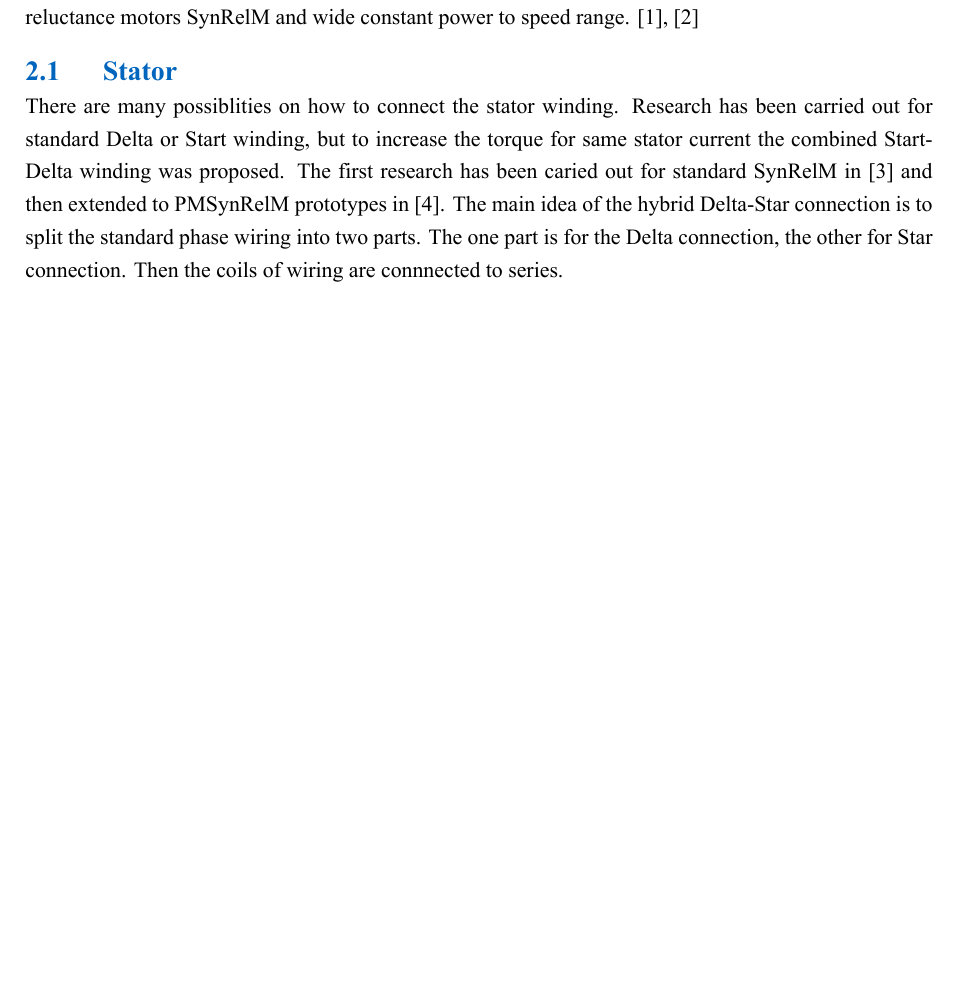
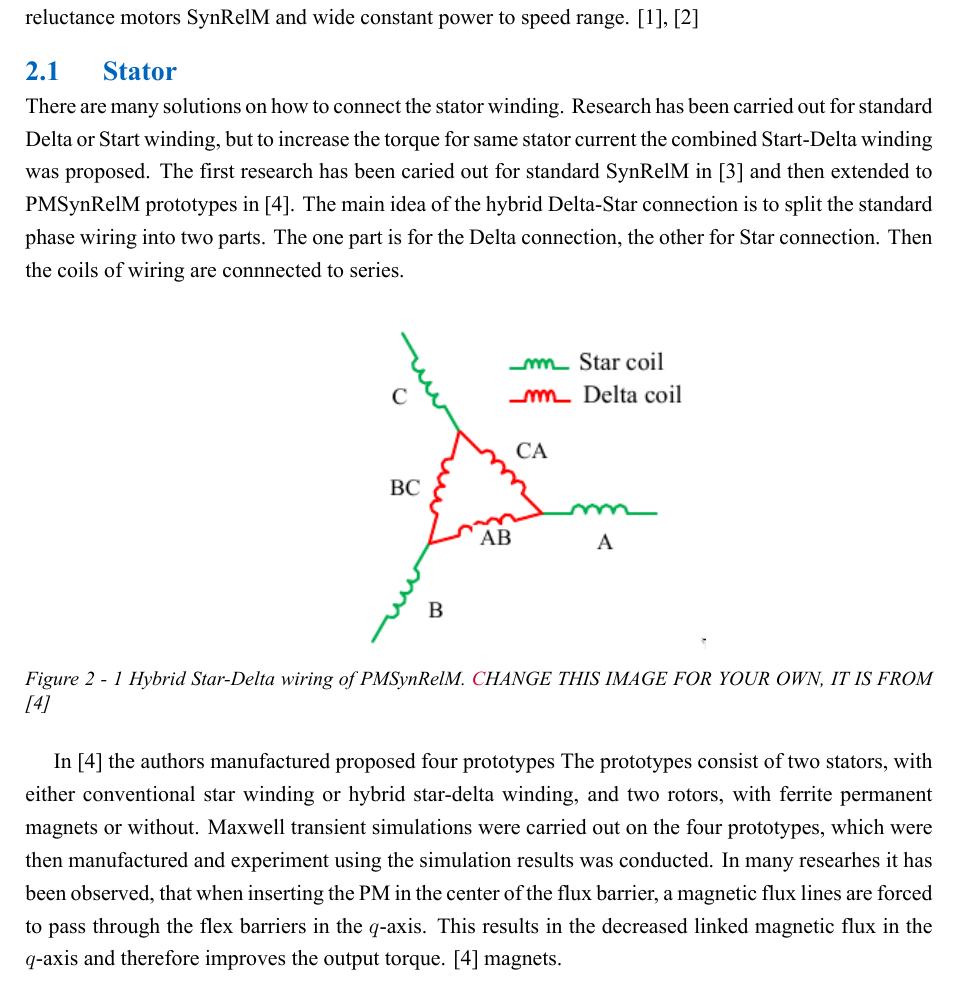
Before and after one commit to petrzakopal/phd-xp14des, a LaTeX document (uloha2/tex/text.tex, which reads uloha2/tex/src/glossaries/abbreviations.tex): part of page 8 of 12, cut so that both start at the same text, the shorter picture padded with empty space. Compiled offline with XeLaTeX.

Commit message:
info about pm in the center of flux gaps

```diff
--- a/uloha2/tex/src/glossaries/abbreviations.tex
+++ b/uloha2/tex/src/glossaries/abbreviations.tex
@@ -14,3 +14,8 @@
                 name={SynRelM},
                 description={Synchronous Reluctance Motor}
 }
+\newglossaryentry{abbreviation:pm}{
+                type=abbreviationslist,
+                name={PM},
+                description={Permanent Magnets}
+}
--- a/uloha2/tex/text.tex
+++ b/uloha2/tex/text.tex
@@ -276,9 +276,17 @@
 \section{Design}
 The Permanent Magnet assisted synchronous reluctance motor (\gls{abbreviation:pmsynrelm}) is widely used for it's significant advantages of small size, low loss, high efficiency, better performance than plain synchronous reluctance motors \gls{abbreviation:synrelm} and wide constant power to speed range. \cite{xinmin-design-of-permanent-magnet-assisted-synch-rel-m-with-low-torque-ripple}, \cite{huynh-design-and-analysis-of-perm-as-synch-rel-m}
 \subsection{Stator}
-    There are many possiblities on how to connect the stator winding. Research has been carried out for standard Delta or Start winding, but to increase the torque for same stator current the combined Start-Delta winding was proposed. The first research has been caried out for standard \gls{abbreviation:synrelm} in \cite{ibrahim-an-improved-torque-density-synchronous-reluctance-machine-with-a-combined-star-delta-winding-layout} and then extended to \gls{abbreviation:pmsynrelm} prototypes in \cite{ibrahim-permanent-magnet-assisted-synchronous-reluctance-motor-employing-a-hybrid-star-delta-winding-for-high-speed-applicaitons}. The main idea of the hybrid Delta-Star connection is to split the standard phase wiring into two parts. The one part is for the Delta connection, the other for Star connection. Then the coils of wiring are connnected to series.
+    There are many solutions on how to connect the stator winding. Research has been carried out for standard Delta or Start winding, but to increase the torque for same stator current the combined Start-Delta winding was proposed. The first research has been caried out for standard \gls{abbreviation:synrelm} in \cite{ibrahim-an-improved-torque-density-synchronous-reluctance-machine-with-a-combined-star-delta-winding-layout} and then extended to \gls{abbreviation:pmsynrelm} prototypes in \cite{ibrahim-permanent-magnet-assisted-synchronous-reluctance-motor-employing-a-hybrid-star-delta-winding-for-high-speed-applicaitons}. The main idea of the hybrid Delta-Star connection is to split the standard phase wiring into two parts. The one part is for the Delta connection, the other for Star connection. Then the coils of wiring are connnected to series.
 
+     \begin{figure}[htbp!]
+            \centering
+            \includegraphics[width=0.5\textwidth]{src/png/hybrid-star-delta-wiring.png}
+            \caption{Hybrid Star-Delta wiring of \gls{abbreviation:pmsynrelm}. {\textcolor{ctured} CHANGE THIS IMAGE FOR YOUR OWN, IT IS FROM \cite{ibrahim-permanent-magnet-assisted-synchronous-reluctance-motor-employing-a-hybrid-star-delta-winding-for-high-speed-applicaitons}}}
+            \label{fig:hybrid-star-delta-wiring}
+        \end{figure}
 
+        In \cite{ibrahim-permanent-magnet-assisted-synchronous-reluctance-motor-employing-a-hybrid-star-delta-winding-for-high-speed-applicaitons} the authors manufactured proposed four prototypes  The prototypes consist of two stators, with either conventional star winding or hybrid star-delta winding, and two rotors, with ferrite permanent magnets or without. Maxwell transient simulations were carried out on the four prototypes, which were then manufactured and experiment using the simulation results was conducted. In many researhes it has been observed, that when inserting the \gls{abbreviation:pm} in the center of the flux barrier, a magnetic flux lines are forced to pass through the flex barriers in the $q$-axis. This results in the decreased linked magnetic flux in the $q$-axis and therefore improves the output torque. \cite{ibrahim-permanent-magnet-assisted-synchronous-reluctance-motor-employing-a-hybrid-star-delta-winding-for-high-speed-applicaitons}
+magnets.
 \section{Control}
 
     \subsection{Mathematical modelling}
```
Also changed, not shown: uloha2/tex/src/png/hybrid-star-delta-wiring.png (added), uloha2/tex/text.pdf.
